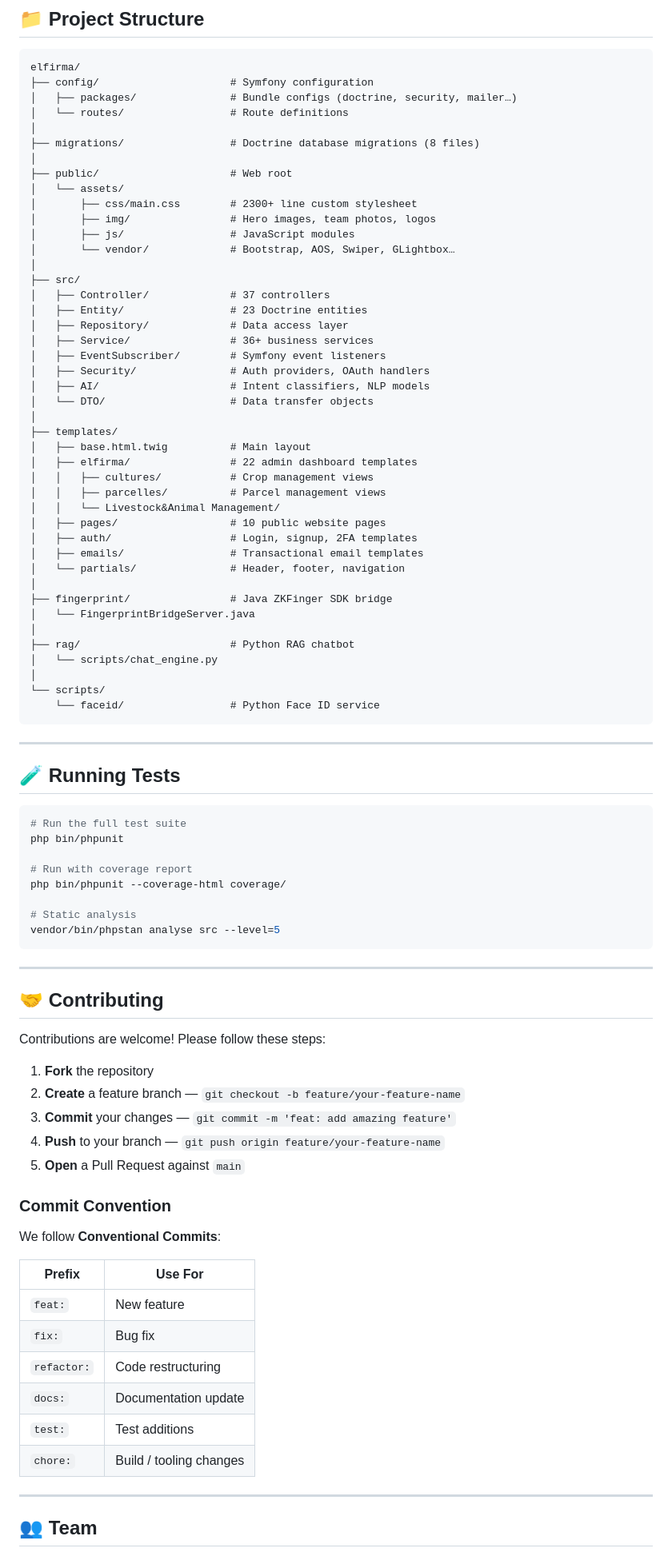
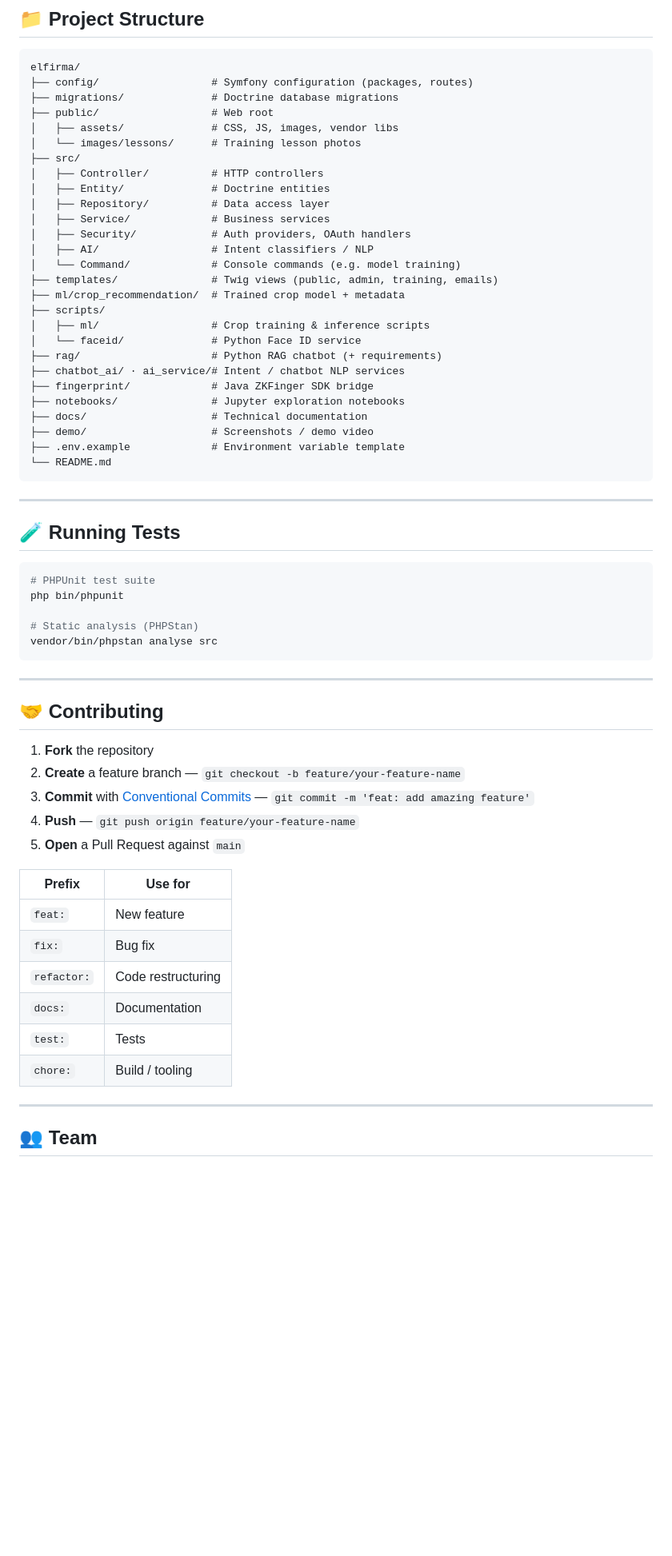
Before and after one commit to YoussefAbbes/Esprit-PIDEV-WEB-3A3-2026-ELFIRMA, a Markdown page: README.md, the part around one of its changes. Shown at 80% size. GitHub-like rendering; blank space fills up the shorter version.

````diff
--- a/README.md
+++ b/README.md
@@ -547,48 +532,32 @@ IrrigationEvent
 
 ```
 elfirma/
-├── config/                     # Symfony configuration
-│   ├── packages/               # Bundle configs (doctrine, security, mailer…)
-│   └── routes/                 # Route definitions
-│
-├── migrations/                 # Doctrine database migrations (8 files)
-│
-├── public/                     # Web root
-│   └── assets/
-│       ├── css/main.css        # 2300+ line custom stylesheet
-│       ├── img/                # Hero images, team photos, logos
-│       ├── js/                 # JavaScript modules
-│       └── vendor/             # Bootstrap, AOS, Swiper, GLightbox…
-│
+├── config/                  # Symfony configuration (packages, routes)
+├── migrations/              # Doctrine database migrations
+├── public/                  # Web root
+│   ├── assets/              # CSS, JS, images, vendor libs
+│   └── images/lessons/      # Training lesson photos
 ├── src/
-│   ├── Controller/             # 37 controllers
-│   ├── Entity/                 # 23 Doctrine entities
-│   ├── Repository/             # Data access layer
-│   ├── Service/                # 36+ business services
-│   ├── EventSubscriber/        # Symfony event listeners
-│   ├── Security/               # Auth providers, OAuth handlers
-│   ├── AI/                     # Intent classifiers, NLP models
-│   └── DTO/                    # Data transfer objects
-│
-├── templates/
-│   ├── base.html.twig          # Main layout
-│   ├── elfirma/                # 22 admin dashboard templates
-│   │   ├── cultures/           # Crop management views
-│   │   ├── parcelles/          # Parcel management views
-│   │   └── Livestock&Animal Management/
-│   ├── pages/                  # 10 public website pages
-│   ├── auth/                   # Login, signup, 2FA templates
-│   ├── emails/                 # Transactional email templates
-│   └── partials/               # Header, footer, navigation
-│
-├── fingerprint/                # Java ZKFinger SDK bridge
-│   └── FingerprintBridgeServer.java
-│
-├── rag/                        # Python RAG chatbot
-│   └── scripts/chat_engine.py
-│
-└── scripts/
-    └── faceid/                 # Python Face ID service
+│   ├── Controller/          # HTTP controllers
+│   ├── Entity/              # Doctrine entities
+│   ├── Repository/          # Data access layer
+│   ├── Service/             # Business services
+│   ├── Security/            # Auth providers, OAuth handlers
+│   ├── AI/                  # Intent classifiers / NLP
+│   └── Command/             # Console commands (e.g. model training)
+├── templates/               # Twig views (public, admin, training, emails)
+├── ml/crop_recommendation/  # Trained crop model + metadata
+├── scripts/
+│   ├── ml/                  # Crop training & inference scripts
+│   └── faceid/              # Python Face ID service
+├── rag/                     # Python RAG chatbot (+ requirements)
+├── chatbot_ai/ · ai_service/# Intent / chatbot NLP services
+├── fingerprint/             # Java ZKFinger SDK bridge
+├── notebooks/               # Jupyter exploration notebooks
+├── docs/                    # Technical documentation
+├── demo/                    # Screenshots / demo video
+├── .env.example             # Environment variable template
+└── README.md
 ```
 
 ---
@@ -596,40 +565,31 @@ elfirma/
 ## 🧪 Running Tests
 
 ```bash
-# Run the full test suite
+# PHPUnit test suite
 php bin/phpunit
 
-# Run with coverage report
-php bin/phpunit --coverage-html coverage/
-
-# Static analysis
-vendor/bin/phpstan analyse src --level=5
+# Static analysis (PHPStan)
+vendor/bin/phpstan analyse src
 ```
 
 ---
 
 ## 🤝 Contributing
 
-Contributions are welcome! Please follow these steps:
-
 1. **Fork** the repository
 2. **Create** a feature branch — `git checkout -b feature/your-feature-name`
-3. **Commit** your changes — `git commit -m 'feat: add amazing feature'`
-4. **Push** to your branch — `git push origin feature/your-feature-name`
+3. **Commit** with [Conventional Commits](https://www.conventionalcommits.org/) — `git commit -m 'feat: add amazing feature'`
+4. **Push** — `git push origin feature/your-feature-name`
 5. **Open** a Pull Request against `main`
 
-### Commit Convention
-
-We follow **Conventional Commits**:
-
-| Prefix | Use For |
+| Prefix | Use for |
 |---|---|
 | `feat:` | New feature |
 | `fix:` | Bug fix |
 | `refactor:` | Code restructuring |
-| `docs:` | Documentation update |
-| `test:` | Test additions |
-| `chore:` | Build / tooling changes |
+| `docs:` | Documentation |
+| `test:` | Tests |
+| `chore:` | Build / tooling |
 
 ---
 
````
Also changed, not shown: other parts of README.md (+260 -279 lines).
